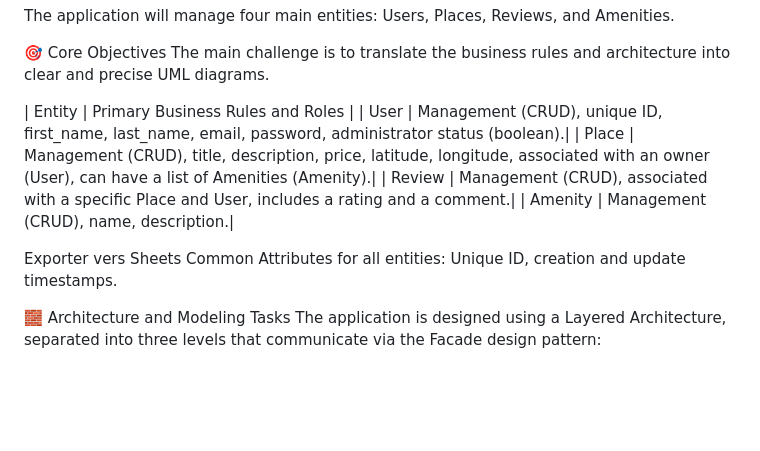
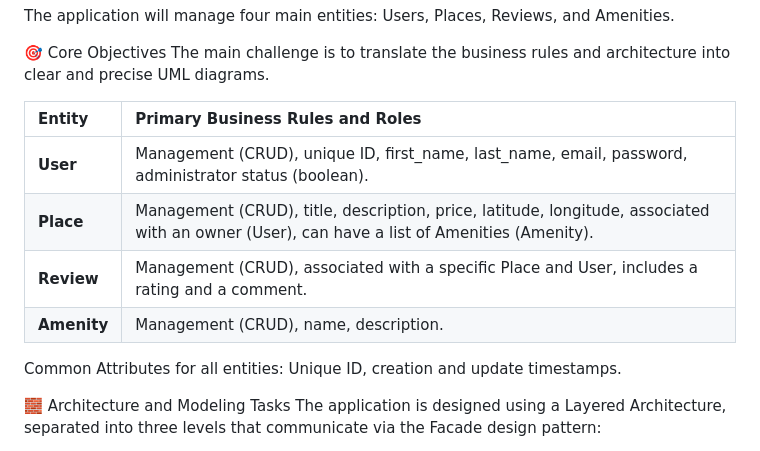
Before and after one commit to Mathieu7483/holbertonschool-hbnb, a Markdown page: part1/README.md, the part around the change. Rendered like a GitHub page; blank space fills up the shorter version.

Commit message:
Refactor README.md to improve formatting of the entity table for clarity and consistency

```diff
--- a/part1/README.md
+++ b/part1/README.md
@@ -11,13 +11,13 @@ The application will manage four main entities: Users, Places, Reviews, and Amen
 The main challenge is to translate the business rules and architecture into clear and precise UML diagrams.
 
 
-| Entity |	Primary Business Rules and Roles |
-| User |	Management (CRUD), unique ID, first_name, last_name, email, password, administrator status (boolean).|
-| Place |	Management (CRUD), title, description, price, latitude, longitude, associated with an owner (User), can have a list of Amenities (Amenity).|
-| Review |	Management (CRUD), associated with a specific Place and User, includes a rating and a comment.|
-| Amenity	| Management (CRUD), name, description.|
+| Entity | Primary Business Rules and Roles |
+| :--- | :--- |
+| **User** | Management (CRUD), unique ID, first\_name, last\_name, email, password, administrator status (boolean).|
+| **Place** | Management (CRUD), title, description, price, latitude, longitude, associated with an owner (User), can have a list of Amenities (Amenity).|
+| **Review** | Management (CRUD), associated with a specific Place and User, includes a rating and a comment.|
+| **Amenity** | Management (CRUD), name, description.|
 
-Exporter vers Sheets
 Common Attributes for all entities: Unique ID, creation and update timestamps.
 
 🧱 Architecture and Modeling Tasks
```
